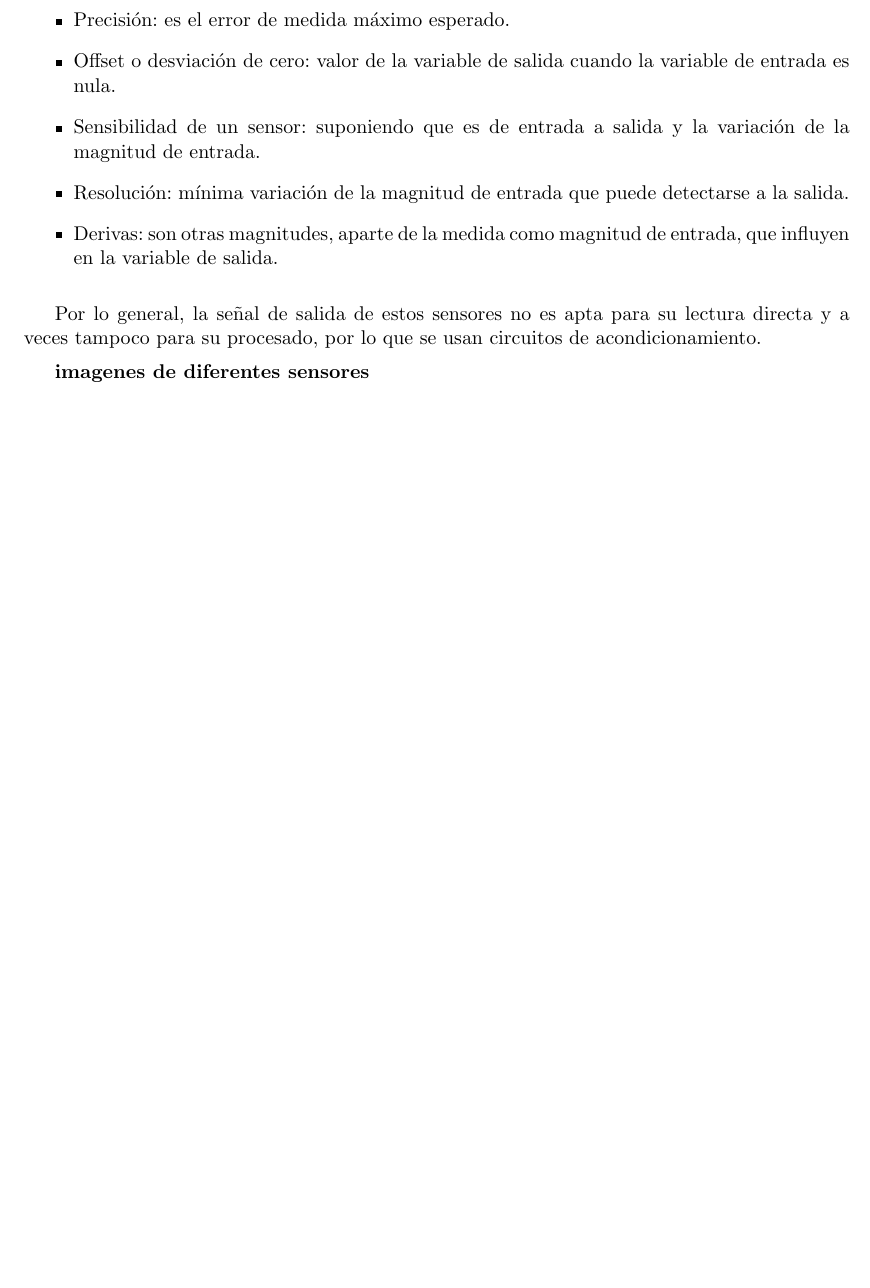
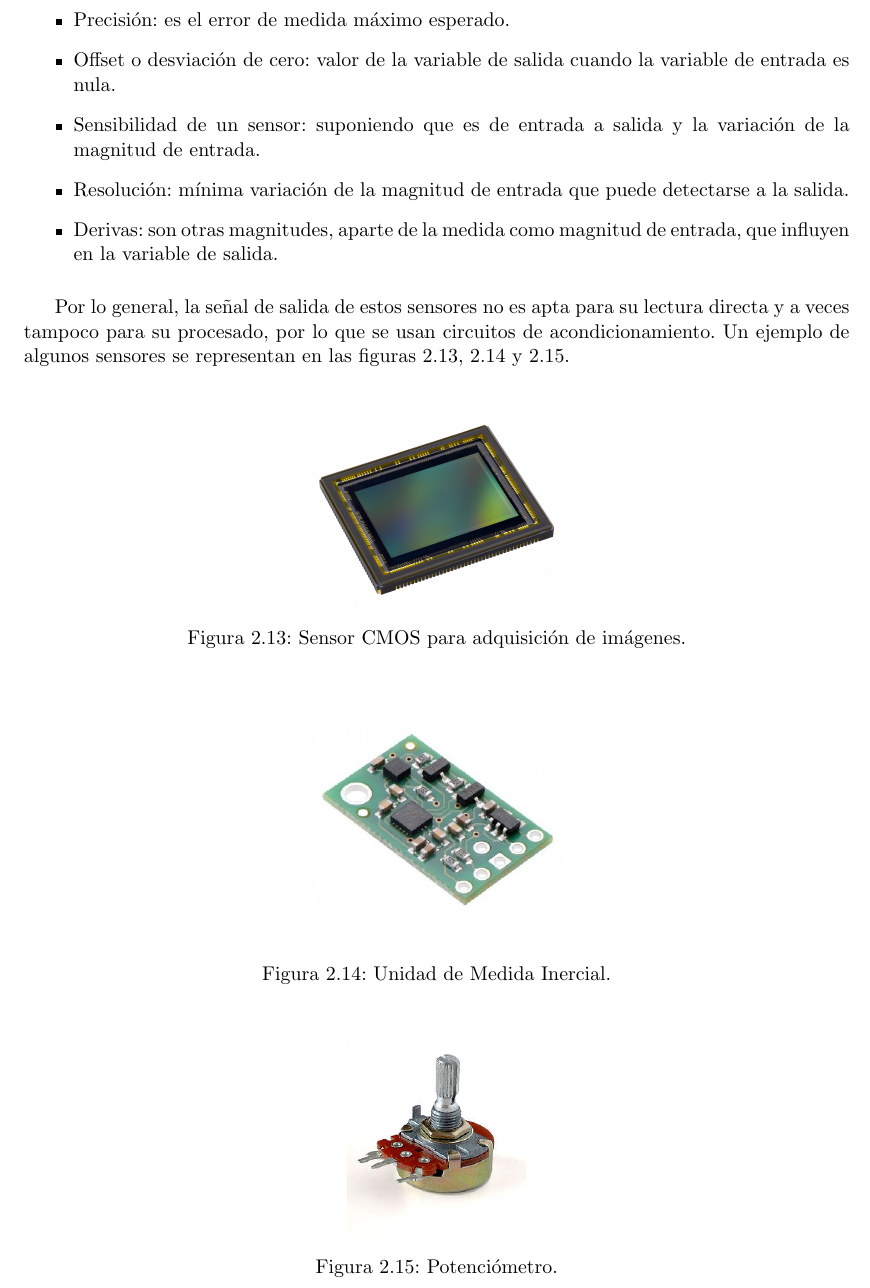
Before and after one commit to RoboticsLabURJC/2017-tfg-juan-ordonez, a LaTeX thesis (Memoria_TFG/proyecto.tex, which reads Memoria_TFG/capitulos/02_EstadoDelArte.tex): part of page 39 of 71, cut so that both start at the same text, the shorter picture padded with empty space. Compiled offline with pdfLaTeX.

Commit message:
111020182316

```diff
--- a/Memoria_TFG/capitulos/02_EstadoDelArte.tex
+++ b/Memoria_TFG/capitulos/02_EstadoDelArte.tex
@@ -556,8 +556,28 @@ De entre las carácterísticas técnicas más importantes de un sensor, y hacien
 	\item Derivas: son otras magnitudes, aparte de la medida como magnitud de entrada, que influyen en la variable de salida.
 \end{itemize}
 
-Por lo general, la señal de salida de estos sensores no es apta para su lectura directa y a veces tampoco para su procesado, por lo que se usan circuitos de acondicionamiento.
+Por lo general, la señal de salida de estos sensores no es apta para su lectura directa y a veces tampoco para su procesado, por lo que se usan circuitos de acondicionamiento. Un ejemplo de algunos sensores se representan en las figuras \ref{fig:camara_CMOS}, \ref{fig:IMU} y \ref{fig:potentiometer}.
 
-\textbf{imagenes de diferentes sensores}
+\begin{center}
+	\begin{figure}[H]
+		\center
+		\includegraphics[scale=0.1]{imagenes/EstadoArte/sensor_imagen_CMOS.jpg}
+		\caption{Sensor CMOS para adquisición de imágenes.}
+		\label{fig:camara_CMOS}
+	\end{figure}
+\end{center}
 
-Los actuadores son los dispositivos que permiten al sistema de control ‘actuar’ sobre el ‘mundo real’ para realizar las acciones deseadas. Uno de los actuadores mas conocidos son los motores, el cuál será muy utilizado a lo largo de esta aplicación.  \newline
+\begin{center}
+	\begin{figure}[H]
+		\center
+		\includegraphics[scale=0.4]{imagenes/EstadoArte/IMU.jpg}
+		\caption{Unidad de Medida Inercial.}
+		\label{fig:IMU}
+	\end{figure}
+\end{center}
+
+\begin{center}
+	\begin{figure}[H]
+		\center
+		\includegraphics[scale=0.4]{imagenes/EstadoArte/potentiometer.jpg}
+		\caption{Potenciómetro.}
```
Also changed, not shown: Memoria_TFG/imagenes/Balancing_Robot/IMU.jpg (added), Memoria_TFG/imagenes/Balancing_Robot/motor.jpg (added), Memoria_TFG/imagenes/Balancing_Robot/potentiometer.jpg (added), Memoria_TFG/imagenes/Balancing_Robot/sensor_imagen_CMOS.jpg (added), Memoria_TFG/imagenes/EstadoArte/IMU.jpg (added), Memoria_TFG/imagenes/EstadoArte/motor.jpg (added), Memoria_TFG/imagenes/EstadoArte/potentiometer.jpg (added), Memoria_TFG/imagenes/EstadoArte/sensor_imagen_CMOS.jpg (added), Memoria_TFG/capitulos/02_EstadoDelArte.tex (15 more changed lines), 7 other files.
